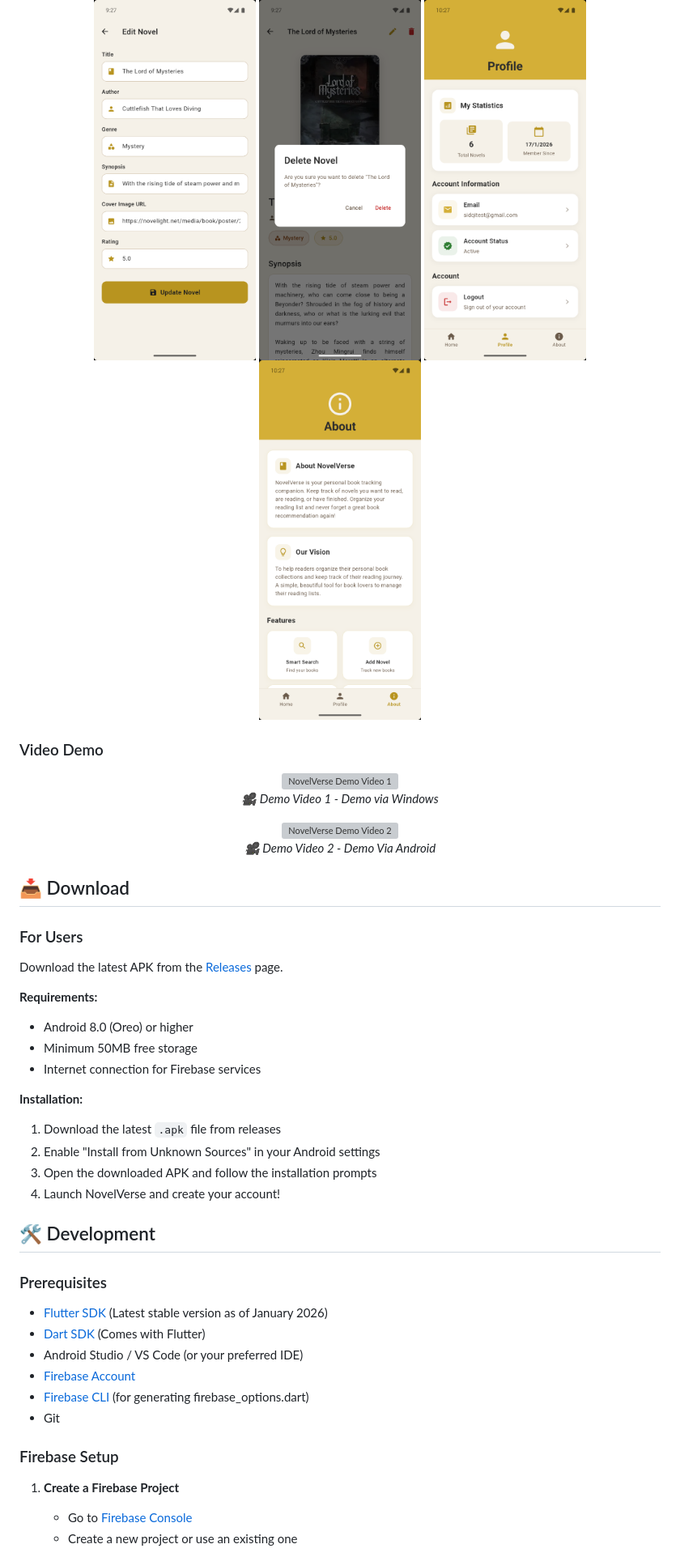
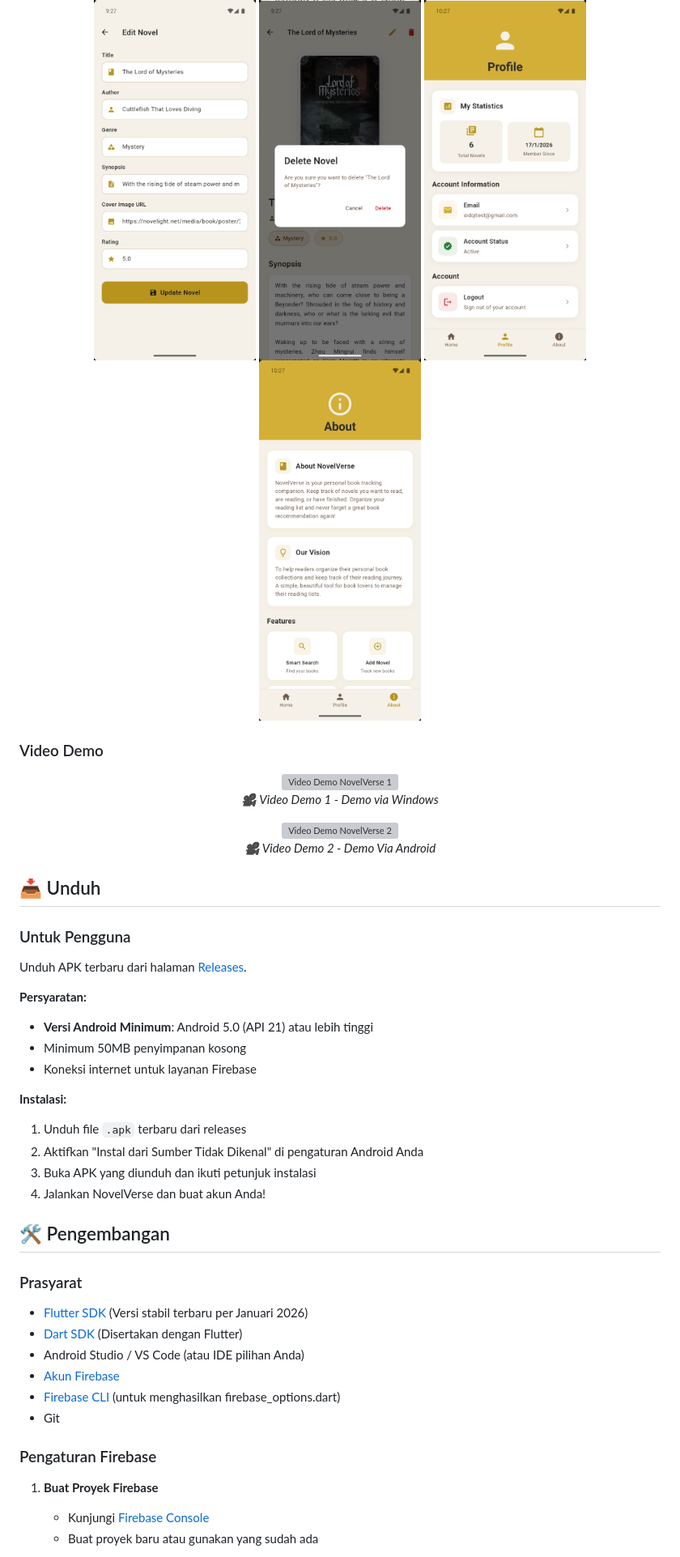
Before and after one commit to SidqiRaafi/NovelVerse, a Markdown page: README.md, the part around one of its changes. Shown at 81% size. Drawn GitHub-style; grey boxes are pictures that could not be loaded.

```diff
--- a/README.md
+++ b/README.md
@@ -71,51 +73,51 @@ NovelVerse is a collaborative novel listing application that brings book enthusi
 
 <div align="center">
   <a href="https://youtu.be/-scBAf0Sv0s">
-    <img src="https://img.youtube.com/vi/-scBAf0Sv0s/maxresdefault.jpg" alt="NovelVerse Demo Video 1" width="80%">
+    <img src="https://img.youtube.com/vi/-scBAf0Sv0s/maxresdefault.jpg" alt="Video Demo NovelVerse 1" width="80%">
   </a>
-  <p><i>🎥 Demo Video 1 - Demo via Windows</i></p>
+  <p><i>🎥 Video Demo 1 - Demo via Windows</i></p>
 </div>
 
 <div align="center">
   <a href="https://youtu.be/-7pl_pC2xR8">
-    <img src="https://img.youtube.com/vi/-7pl_pC2xR8/maxresdefault.jpg" alt="NovelVerse Demo Video 2" width="80%">
+    <img src="https://img.youtube.com/vi/-7pl_pC2xR8/maxresdefault.jpg" alt="Video Demo NovelVerse 2" width="80%">
   </a>
-  <p><i>🎥 Demo Video 2 - Demo Via Android</i></p>
+  <p><i>🎥 Video Demo 2 - Demo Via Android</i></p>
 </div>
 
-<a name="download"></a>
-## 📥 Download
+<a name="unduh"></a>
+## 📥 Unduh
 
-### For Users
+### Untuk Pengguna
 
-Download the latest APK from the [Releases](https://github.com/SidqiRaafi/NovelVerse/releases) page.
+Unduh APK terbaru dari halaman [Releases](https://github.com/SidqiRaafi/NovelVerse/releases).
 
-**Requirements:**
-- Android 8.0 (Oreo) or higher
-- Minimum 50MB free storage
-- Internet connection for Firebase services
+**Persyaratan:**
+- **Versi Android Minimum**: Android 5.0 (API 21) atau lebih tinggi
+- Minimum 50MB penyimpanan kosong
+- Koneksi internet untuk layanan Firebase
 
-**Installation:**
-1. Download the latest `.apk` file from releases
-2. Enable "Install from Unknown Sources" in your Android settings
-3. Open the downloaded APK and follow the installation prompts
-4. Launch NovelVerse and create your account!
+**Instalasi:**
+1. Unduh file `.apk` terbaru dari releases
+2. Aktifkan "Instal dari Sumber Tidak Dikenal" di pengaturan Android Anda
+3. Buka APK yang diunduh dan ikuti petunjuk instalasi
+4. Jalankan NovelVerse dan buat akun Anda!
 
-<a name="development"></a>
-## 🛠️ Development
+<a name="pengembangan"></a>
+## 🛠️ Pengembangan
 
-### Prerequisites
+### Prasyarat
 
-- [Flutter SDK](https://flutter.dev/docs/get-started/install) (Latest stable version as of January 2026)
-- [Dart SDK](https://dart.dev/get-dart) (Comes with Flutter)
-- Android Studio / VS Code (or your preferred IDE)
-- [Firebase Account](https://firebase.google.com/)
-- [Firebase CLI](https://firebase.google.com/docs/cli) (for generating firebase_options.dart)
+- [Flutter SDK](https://flutter.dev/docs/get-started/install) (Versi stabil terbaru per Januari 2026)
+- [Dart SDK](https://dart.dev/get-dart) (Disertakan dengan Flutter)
+- Android Studio / VS Code (atau IDE pilihan Anda)
+- [Akun Firebase](https://firebase.google.com/)
+- [Firebase CLI](https://firebase.google.com/docs/cli) (untuk menghasilkan firebase_options.dart)
 - Git
 
-### Firebase Setup
+### Pengaturan Firebase
 
-1. **Create a Firebase Project**
-   - Go to [Firebase Console](https://console.firebase.google.com/)
-   - Create a new project or use an existing one
+1. **Buat Proyek Firebase**
+   - Kunjungi [Firebase Console](https://console.firebase.google.com/)
+   - Buat proyek baru atau gunakan yang sudah ada
 
```
Also changed, not shown: other parts of README.md (+139 -132 lines).
